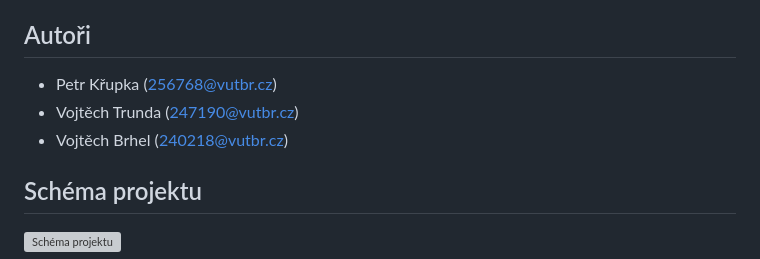
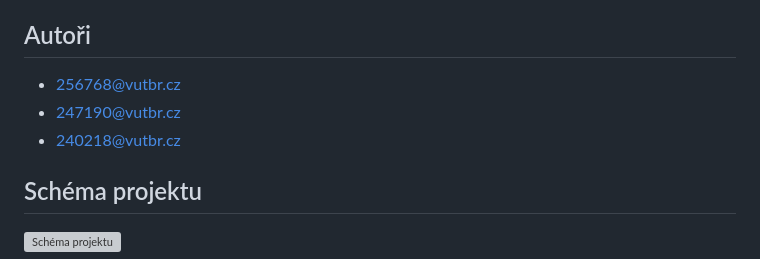
Before and after one commit to 256768/mds_project, a Markdown page: README.md, the part around the change. GitHub-like rendering; grey boxes are pictures that could not be loaded.

```diff
--- a/README.md
+++ b/README.md
@@ -5,9 +5,9 @@ Tento projekt implementuje multimediální službu pro prezentaci živého obraz
 Frontend je psán v HTML5 a Javascriptu, pro vzhled je využit Bootstrap 5. Serverovou část zajišťuje nginx s doplňkem RTMP a backend Node.js.
 
 ## Autoři
-- Petr Křupka (256768@vutbr.cz)
-- Vojtěch Trunda (247190@vutbr.cz)
-- Vojtěch Brhel (240218@vutbr.cz)
+- 256768@vutbr.cz
+- 247190@vutbr.cz
+- 240218@vutbr.cz
 
 ## Schéma projektu
 ![Schéma projektu](schema.svg)
```
